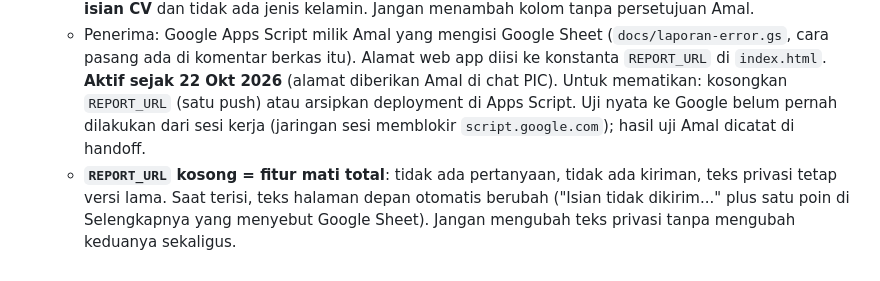
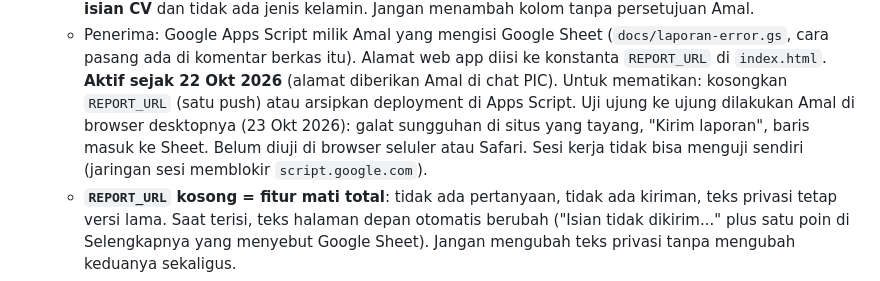
Before and after one commit to reconciler/bikin-cv-taaruf, a Markdown page: CLAUDE.md, the part around the change. Drawn GitHub-style.

```diff
--- a/CLAUDE.md
+++ b/CLAUDE.md
@@ -75,8 +75,10 @@ aplikasi ini.
     Alamat web app diisi ke konstanta `REPORT_URL` di `index.html`.
     **Aktif sejak 22 Okt 2026** (alamat diberikan Amal di chat PIC). Untuk
     mematikan: kosongkan `REPORT_URL` (satu push) atau arsipkan deployment di
-    Apps Script. Uji nyata ke Google belum pernah dilakukan dari sesi kerja
-    (jaringan sesi memblokir `script.google.com`); hasil uji Amal dicatat di handoff.
+    Apps Script. Uji ujung ke ujung dilakukan Amal di browser desktopnya (23 Okt 2026):
+    galat sungguhan di situs yang tayang, "Kirim laporan", baris masuk ke
+    Sheet. Belum diuji di browser seluler atau Safari. Sesi kerja tidak bisa
+    menguji sendiri (jaringan sesi memblokir `script.google.com`).
   - **`REPORT_URL` kosong = fitur mati total**: tidak ada pertanyaan, tidak ada
     kiriman, teks privasi tetap versi lama. Saat terisi, teks halaman depan
     otomatis berubah ("Isian tidak dikirim..." plus satu poin di Selengkapnya
```
Also changed, not shown: AUDIT-HANDOFF-2026-10-22.md (+8 -0 lines).
